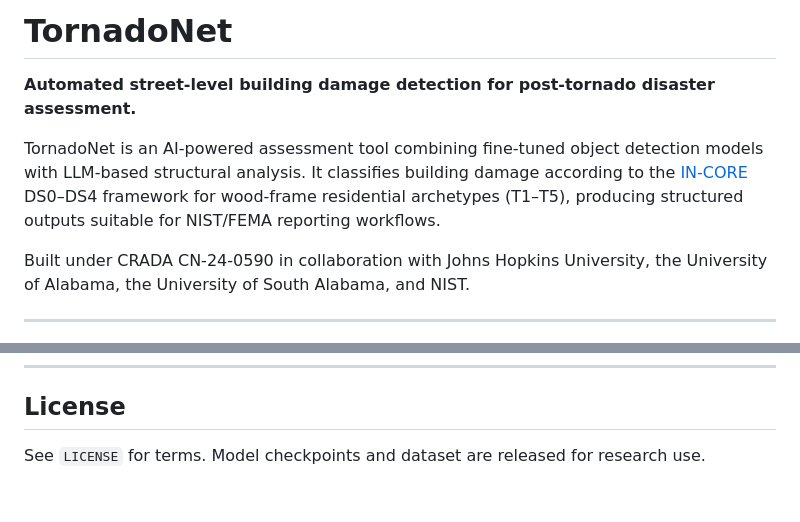
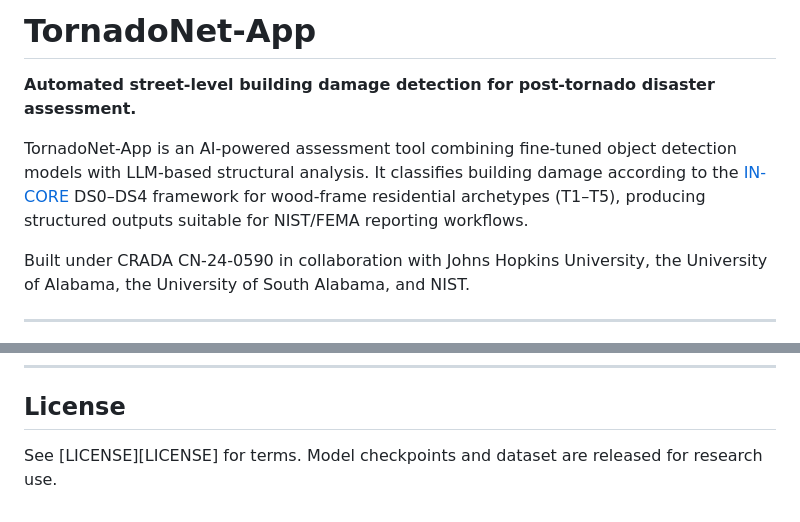
Before and after one commit to crumeike/TornadoNet-App, a Markdown page: README.md, 2 parts joined by grey strips. Drawn GitHub-style.

Commit message:
Rename project to TornadoNet-App and format README
Updated project name and improved README formatting.

```diff
--- a/README.md
+++ b/README.md
@@ -1,8 +1,8 @@
-# TornadoNet
+# TornadoNet-App
 
 **Automated street-level building damage detection for post-tornado disaster assessment.**
 
-TornadoNet is an AI-powered assessment tool combining fine-tuned object detection models with LLM-based structural analysis. It classifies building damage according to the [IN-CORE](https://incore.ncsa.illinois.edu/) DS0–DS4 framework for wood-frame residential archetypes (T1–T5), producing structured outputs suitable for NIST/FEMA reporting workflows.
+TornadoNet-App is an AI-powered assessment tool combining fine-tuned object detection models with LLM-based structural analysis. It classifies building damage according to the [IN-CORE](https://incore.ncsa.illinois.edu/) DS0–DS4 framework for wood-frame residential archetypes (T1–T5), producing structured outputs suitable for NIST/FEMA reporting workflows.
 
 Built under CRADA CN-24-0590 in collaboration with Johns Hopkins University, the University of Alabama, the University of South Alabama, and NIST.
 
@@ -178,4 +178,4 @@ This work was supported by the Center for Risk-Based Community Resilience Planni
 
 ## License
 
-See `LICENSE` for terms. Model checkpoints and dataset are released for research use.
+See [LICENSE][LICENSE] for terms. Model checkpoints and dataset are released for research use.
```
